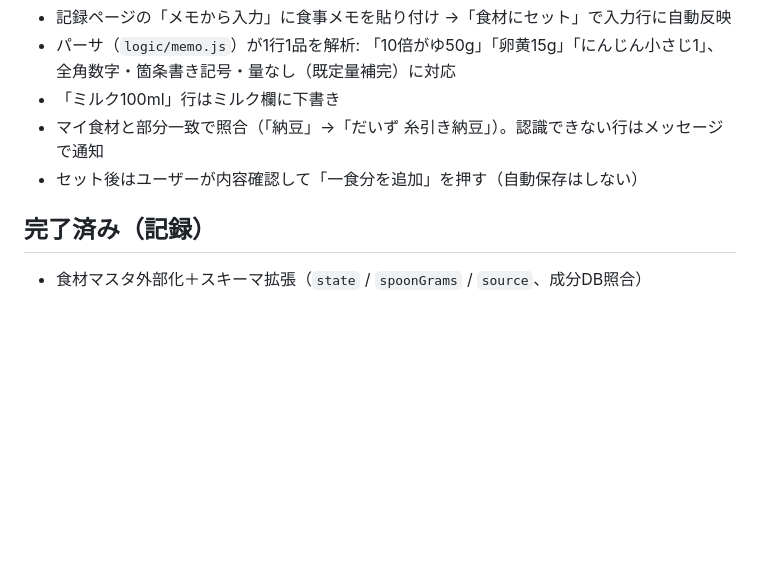
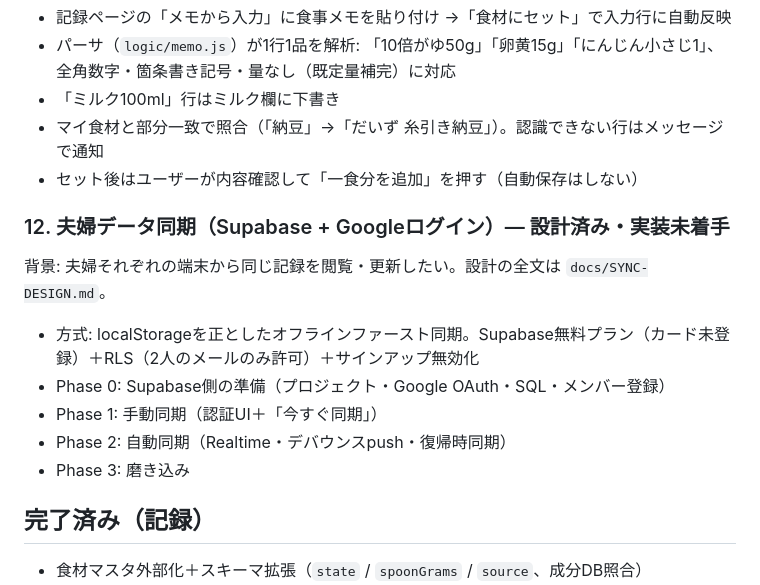
Before and after one commit to tomatokun-dayo/eiyokanriapp, a Markdown page: ROADMAP.md, the part around the change. Rendered like a GitHub page; blank space fills up the shorter version.

Commit message:
夫婦データ同期の設計書を追加(Supabase+Googleログイン)
Phase0-3の実装計画とRLS/セキュリティ方針をdocs/SYNC-DESIGN.mdに整理。
ROADMAPに項目12として反映。

Co-Authored-By: Claude Sonnet 5 <noreply@anthropic.com>

```diff
--- a/ROADMAP.md
+++ b/ROADMAP.md
@@ -166,6 +166,16 @@
 - マイ食材と部分一致で照合（「納豆」→「だいず 糸引き納豆」）。認識できない行はメッセージで通知
 - セット後はユーザーが内容確認して「一食分を追加」を押す（自動保存はしない）
 
+### 12. 夫婦データ同期（Supabase + Googleログイン）— 設計済み・実装未着手
+
+背景: 夫婦それぞれの端末から同じ記録を閲覧・更新したい。設計の全文は `docs/SYNC-DESIGN.md`。
+
+- 方式: localStorageを正としたオフラインファースト同期。Supabase無料プラン（カード未登録）＋RLS（2人のメールのみ許可）＋サインアップ無効化
+- Phase 0: Supabase側の準備（プロジェクト・Google OAuth・SQL・メンバー登録）
+- Phase 1: 手動同期（認証UI＋「今すぐ同期」）
+- Phase 2: 自動同期（Realtime・デバウンスpush・復帰時同期）
+- Phase 3: 磨き込み
+
 ## 完了済み（記録）
 
 - 食材マスタ外部化＋スキーマ拡張（`state` / `spoonGrams` / `source`、成分DB照合）
```
Also changed, not shown: docs/SYNC-DESIGN.md (added, +253 -0 lines).
